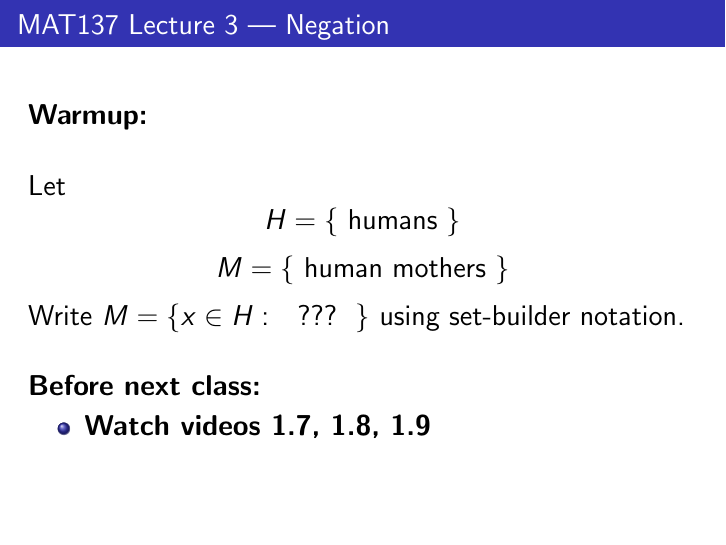
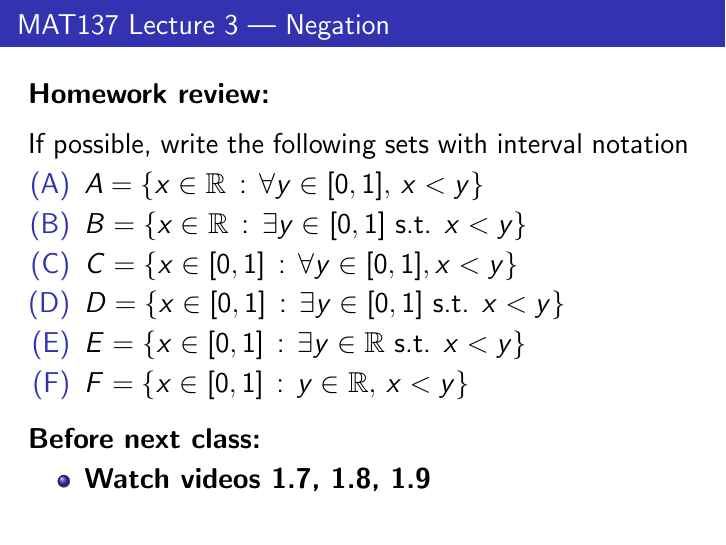
Before and after one commit to siefkenj/2022-2023-MAT137, LaTeX slides (unit-1/137-CA-01.tex): page 5 of 61. Compiled offline with pdfLaTeX.

Commit message:
Update warmup

```diff
--- a/unit-1/137-CA-01.tex
+++ b/unit-1/137-CA-01.tex
@@ -162,13 +162,19 @@ $B$ is the set of positive, rational numbers and negative, irrational numbers.
 
 \begin{frame}
 \frametitle{MAT137 Lecture 3 --- Negation}
-	\textbf{Warmup:}
+	\textbf{Homework review:}
 	\vfill
 
-	Let \[H=\{\text{ humans }\}\]
-	\[M=\{\text{ human mothers }\}\]
+	If possible, write the following sets with interval notation
+	\begin{enumerate}
+		\item  \DS{A = \{ x \in \R \, : \, \forall y \in [0,1], \, x < y \} }
+		\item  \DS{B = \{ x \in \R \, : \, \exists y \in [0,1] \mbox{ s.t. } x < y \} }
+		\item  \DS{C = \{ x \in [0,1] \, : \, \forall y \in [0,1], x < y \} }
+		\item  \DS{D = \{ x \in [0,1] \, : \, \exists y \in [0,1] \mbox{ s.t. } x < y \} }
+		\item  \DS{E = \{ x \in [0,1] \, : \, \exists y \in \R \mbox{ s.t. } x < y \} }
+		\item  \DS{F = \{ x \in [0,1] \, : \, y \in \R, \, x < y \} }
+	\end{enumerate}
 
-	Write $M=\{x\in H:\ \ \ ??? \ \  \}$ using set-builder notation.
 
 	\vfill
 	{\bf Before next class:}
```
Also changed, not shown: unit-1/137-CA-01.pdf.
